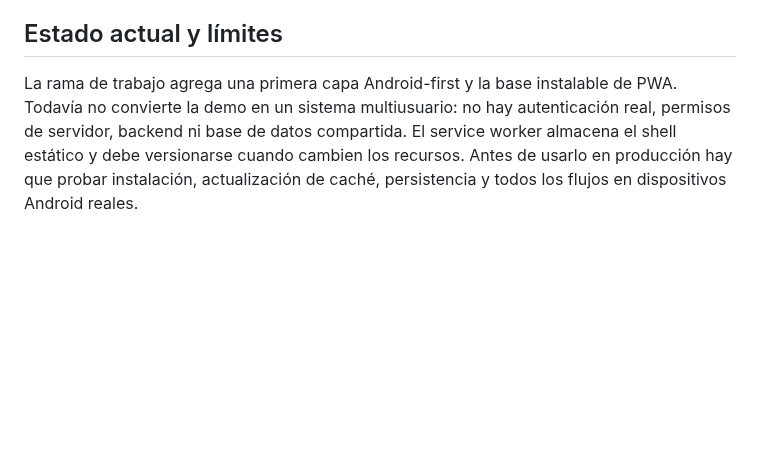
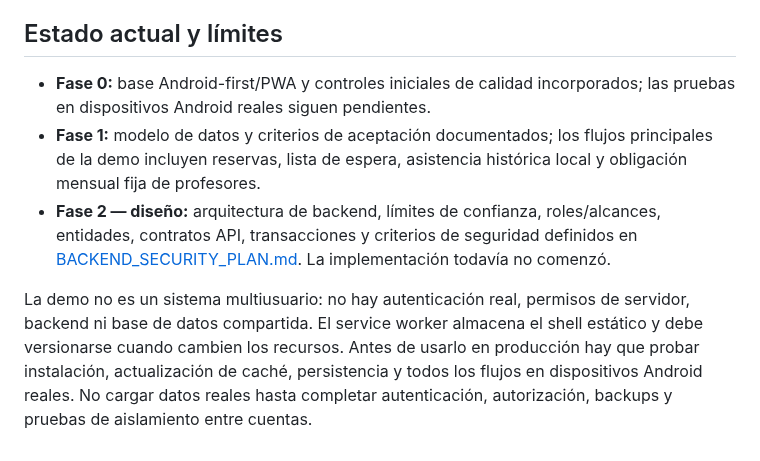
Before and after one commit to martinezmarcos93/app-ikigai, a Markdown page: docs/PRODUCT_PLAN.md, the part around the change. Rendered like a GitHub page; blank space fills up the shorter version.

Commit message:
docs: update roadmap with backend security design status

```diff
--- a/docs/PRODUCT_PLAN.md
+++ b/docs/PRODUCT_PLAN.md
@@ -61,4 +61,8 @@ Convertir el prototipo navegable en una aplicación de gestión de gimnasio fiab
 - Una desconexión no se presenta como sincronización correcta: la demo conserva datos locales, pero la versión multiusuario necesita sincronización y resolución de conflictos del lado servidor.
 
 ## Estado actual y límites
-La rama de trabajo agrega una primera capa Android-first y la base instalable de PWA. Todavía no convierte la demo en un sistema multiusuario: no hay autenticación real, permisos de servidor, backend ni base de datos compartida. El service worker almacena el shell estático y debe versionarse cuando cambien los recursos. Antes de usarlo en producción hay que probar instalación, actualización de caché, persistencia y todos los flujos en dispositivos Android reales.
+- **Fase 0:** base Android-first/PWA y controles iniciales de calidad incorporados; las pruebas en dispositivos Android reales siguen pendientes.
+- **Fase 1:** modelo de datos y criterios de aceptación documentados; los flujos principales de la demo incluyen reservas, lista de espera, asistencia histórica local y obligación mensual fija de profesores.
+- **Fase 2 — diseño:** arquitectura de backend, límites de confianza, roles/alcances, entidades, contratos API, transacciones y criterios de seguridad definidos en [BACKEND_SECURITY_PLAN.md](BACKEND_SECURITY_PLAN.md). La implementación todavía no comenzó.
+
+La demo no es un sistema multiusuario: no hay autenticación real, permisos de servidor, backend ni base de datos compartida. El service worker almacena el shell estático y debe versionarse cuando cambien los recursos. Antes de usarlo en producción hay que probar instalación, actualización de caché, persistencia y todos los flujos en dispositivos Android reales. No cargar datos reales hasta completar autenticación, autorización, backups y pruebas de aislamiento entre cuentas.
```
